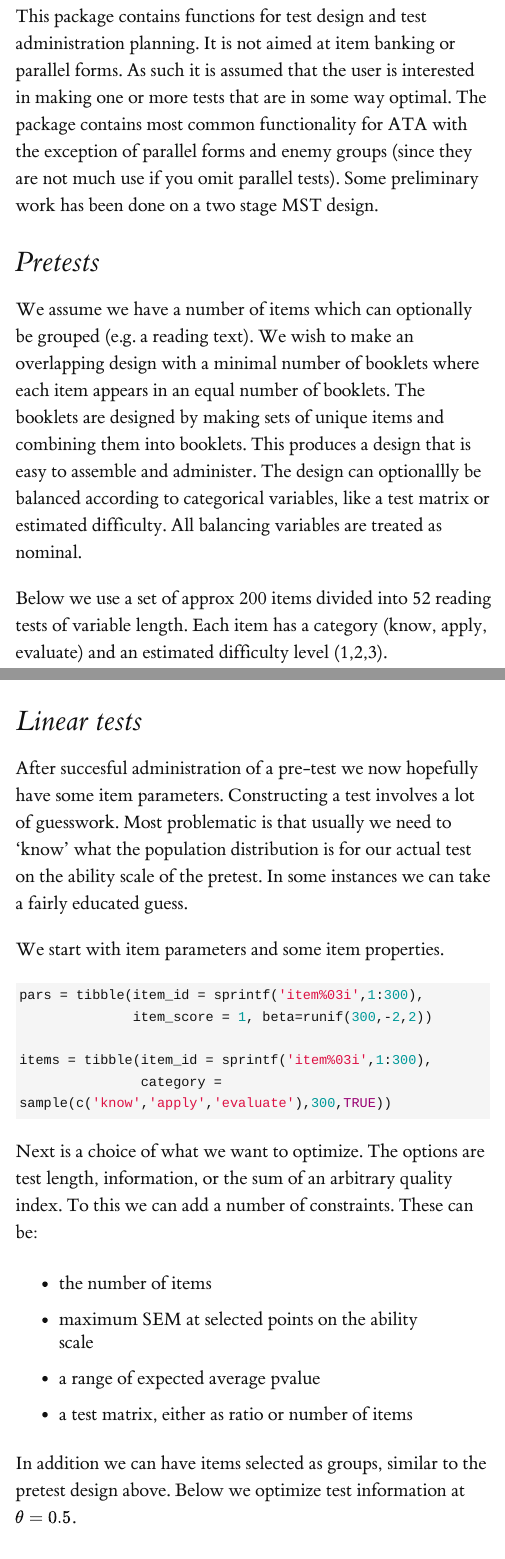
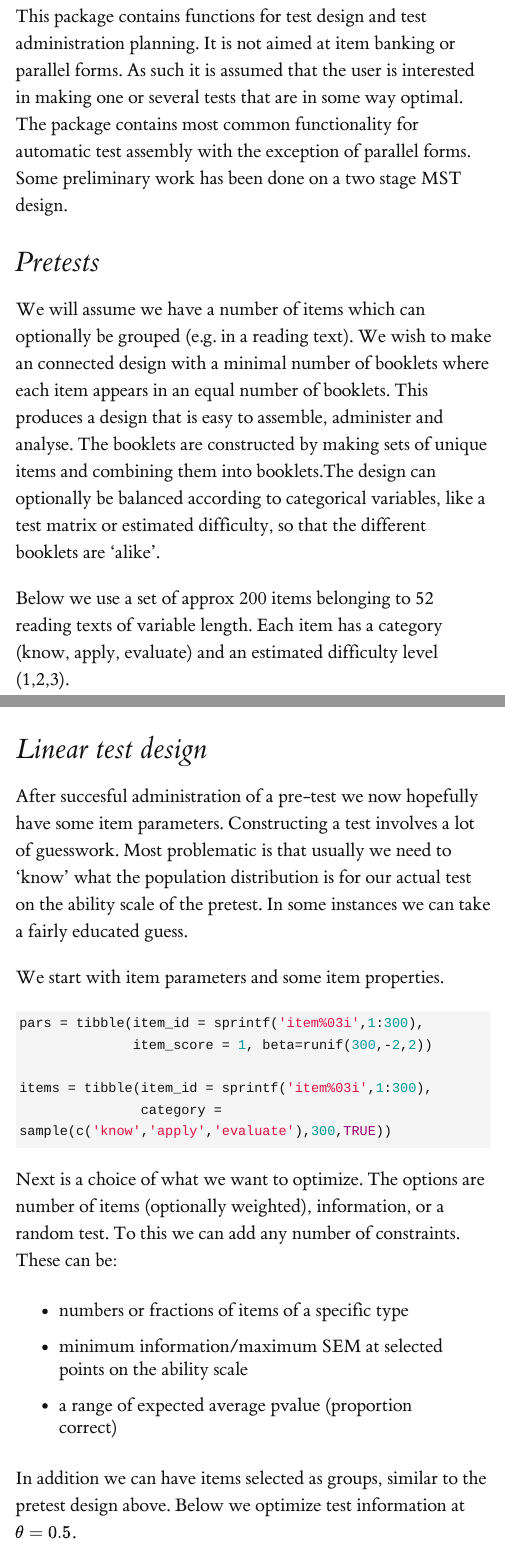
Before and after one commit to jessekps/designtools, an R Markdown document (vignettes/package.Rmd): the page in a window 1100 px wide, from 270 px down, and a second part further down, joined at a grey line. Rendered offline with R 4.5, knitr and Pandoc, with nearby package versions; some code elsewhere in the file could not run offline; long lines of code are wrapped; common packages that the code uses without loading them are loaded.

Commit message:
fixed msitake in pretest design

````diff
--- a/vignettes/package.Rmd
+++ b/vignettes/package.Rmd
@@ -31,13 +31,13 @@ opts_chunk$set(tidy = FALSE, message=FALSE)
 
 # Introduction
 
-This package contains functions for test design and test administration planning. It is not aimed at item banking or parallel forms. As such it is assumed that the user is interested in making one or more tests that are in some way optimal. The package contains most common functionality for ATA with the exception of parallel forms and enemy groups (since they are not much use if you omit parallel tests). Some preliminary work has been done on a two stage MST design.
+This package contains functions for test design and test administration planning. It is not aimed at item banking or parallel forms. As such it is assumed that the user is interested in making one or several tests that are in some way optimal. The package contains most common functionality for automatic test assembly with the exception of parallel forms. Some preliminary work has been done on a two stage MST design.
 
 # Pretests
 
-We assume we have a number of items which can optionally be grouped (e.g. a reading text). We wish to make an overlapping design with a minimal number of booklets where each item appears in an equal number of booklets. The booklets are designed by making sets of unique items and combining them into booklets. This produces a design that is easy to assemble and administer. The design can optionallly be balanced according to categorical variables, like a test matrix or estimated difficulty. All balancing variables are treated as nominal.
+We will assume we have a number of items which can optionally be grouped (e.g. in a reading text). We wish to make an connected design with a minimal number of booklets where each item appears in an equal number of booklets.  This produces a design that is easy to assemble, administer and analyse. The booklets are constructed by making sets of unique items and combining them into booklets.The design can optionally be balanced according to categorical variables, like a test matrix or estimated difficulty, so that the different booklets are 'alike'.
 
-Below we use a set of approx 200 items divided into 52 reading tests of variable length. Each item has a category (know, apply, evaluate) and an estimated difficulty level (1,2,3).
+Below we use a set of approx 200 items belonging to 52 reading texts of variable length. Each item has a category (know, apply, evaluate) and an estimated difficulty level (1,2,3).
 
 ```{r}
 library(designtools)
@@ -130,7 +133,7 @@ asgn %>%
 ```
 
 
-# Linear tests
+# Linear test design
 
 After succesful administration of a pre-test we now hopefully have some item parameters. Constructing a test involves a lot of guesswork. Most problematic is that usually we need to 'know' what the population distribution is for our actual test on the ability scale of the pretest. In some instances we can take a fairly educated guess.
 
@@ -145,12 +148,11 @@ items = tibble(item_id = sprintf('item%03i',1:300),
 
 ```
 
-Next is a choice of what we want to optimize. The options are test length, information, or the sum of an arbitrary quality index. To this we can add a number of constraints. These can be:
+Next is a choice of what we want to optimize. The options are number of items (optionally weighted), information, or a random test. To this we can add any number of constraints. These can be:
 
-* the number of items
-* maximum SEM at selected points on the ability scale
-* a range of expected average pvalue
-* a test matrix, either as ratio or number of items
+* numbers or fractions of items of a specific type
+* minimum information/maximum SEM at selected points on the ability scale
+* a range of expected average pvalue (proportion correct)
 
 In addition we can have items selected as groups, similar to the pretest design above. Below we optimize test information at $\theta = 0.5$.
 
````
Also changed, not shown: R/wd.R (+1 -1 lines), vignettes/package.Rmd (11 more changed lines).
